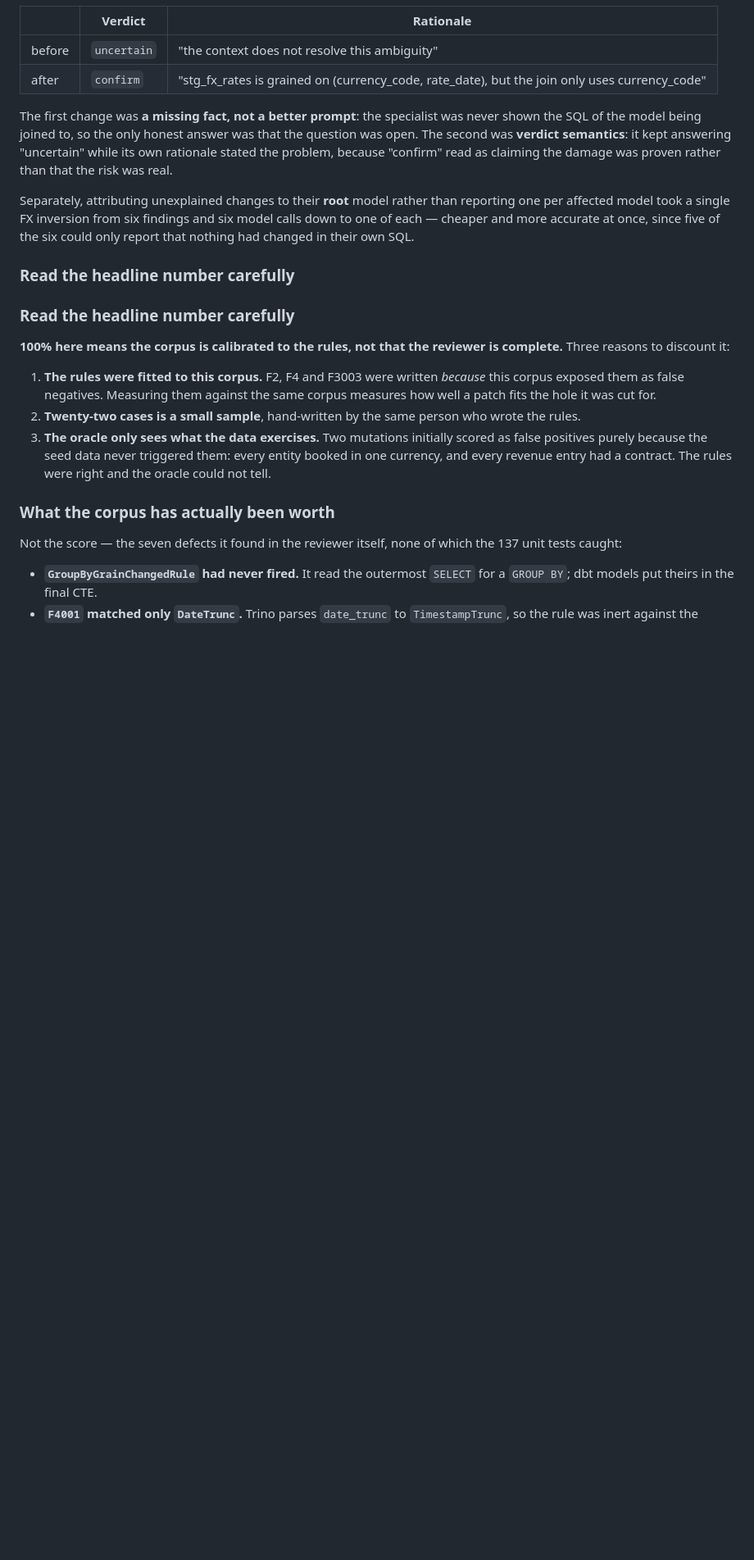
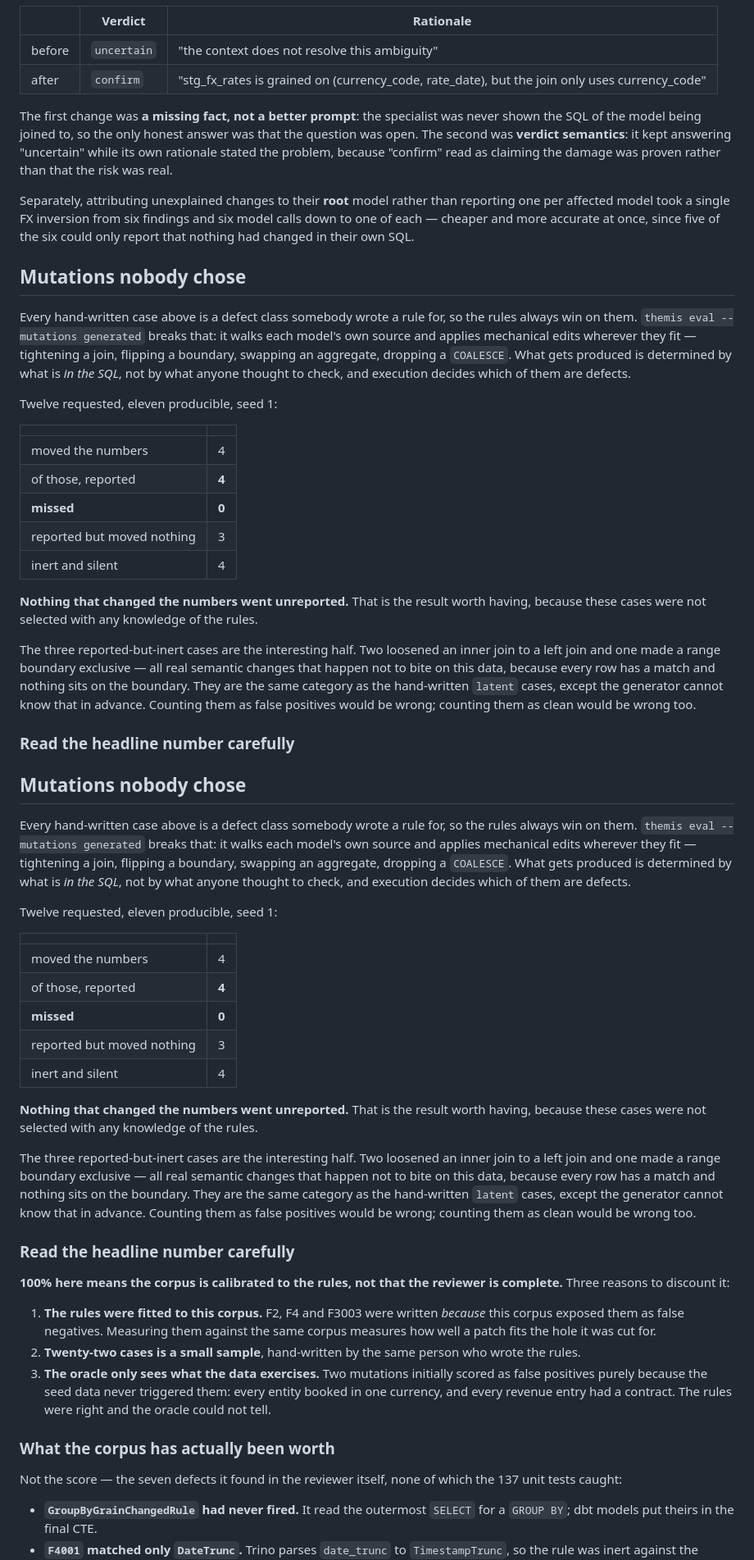
Before and after one commit to jadoon200/themis, a Markdown page: docs/EVAL.md, the part around one of its changes. Shown at 82% size. Drawn GitHub-style; blank space fills up the shorter version.

Commit message:
Record the first honest generated-mutation result
Eleven mutations produced from the code rather than chosen. Four moved
the numbers and all four were reported: nothing that changed a figure
went unreported, and none of these cases were selected with knowledge
of the rules.

Three were reported while moving nothing - two inner joins loosened to
outer, one boundary made exclusive. All are real semantic changes that
happen not to bite on this data, which is the same category as the
hand-written latent cases except the generator cannot know it in
advance. Counting them as false positives would be wrong, and counting
them as clean would be wrong too.

```diff
--- a/docs/EVAL.md
+++ b/docs/EVAL.md
@@ -156,7 +156,65 @@ reporting one per affected model took a single FX inversion from six findings an
 model calls down to one of each — cheaper and more accurate at once, since five of the
 six could only report that nothing had changed in their own SQL.
 
+## Mutations nobody chose
+
+Every hand-written case above is a defect class somebody wrote a rule for, so the rules
+always win on them. `themis eval --mutations generated` breaks that: it walks each
+model's own source and applies mechanical edits wherever they fit — tightening a join,
+flipping a boundary, swapping an aggregate, dropping a `COALESCE`. What gets produced is
+determined by what is *in the SQL*, not by what anyone thought to check, and execution
+decides which of them are defects.
+
+Twelve requested, eleven producible, seed 1:
+
+| | |
+|---|---|
+| moved the numbers | 4 |
+| of those, reported | **4** |
+| **missed** | **0** |
+| reported but moved nothing | 3 |
+| inert and silent | 4 |
+
+**Nothing that changed the numbers went unreported.** That is the result worth having,
+because these cases were not selected with any knowledge of the rules.
+
+The three reported-but-inert cases are the interesting half. Two loosened an inner join
+to a left join and one made a range boundary exclusive — all real semantic changes that
+happen not to bite on this data, because every row has a match and nothing sits on the
+boundary. They are the same category as the hand-written `latent` cases, except the
+generator cannot know that in advance. Counting them as false positives would be wrong;
+counting them as clean would be wrong too.
+
 ### Read the headline number carefully
+
+## Mutations nobody chose
+
+Every hand-written case above is a defect class somebody wrote a rule for, so the rules
+always win on them. `themis eval --mutations generated` breaks that: it walks each
+model's own source and applies mechanical edits wherever they fit — tightening a join,
+flipping a boundary, swapping an aggregate, dropping a `COALESCE`. What gets produced is
+determined by what is *in the SQL*, not by what anyone thought to check, and execution
+decides which of them are defects.
+
+Twelve requested, eleven producible, seed 1:
+
+| | |
+|---|---|
+| moved the numbers | 4 |
+| of those, reported | **4** |
+| **missed** | **0** |
+| reported but moved nothing | 3 |
+| inert and silent | 4 |
+
+**Nothing that changed the numbers went unreported.** That is the result worth having,
+because these cases were not selected with any knowledge of the rules.
+
+The three reported-but-inert cases are the interesting half. Two loosened an inner join
+to a left join and one made a range boundary exclusive — all real semantic changes that
+happen not to bite on this data, because every row has a match and nothing sits on the
+boundary. They are the same category as the hand-written `latent` cases, except the
+generator cannot know that in advance. Counting them as false positives would be wrong;
+counting them as clean would be wrong too.
 
 ### Read the headline number carefully
 
```
Also changed, not shown: other parts of docs/EVAL.md (+2 -1 lines).
